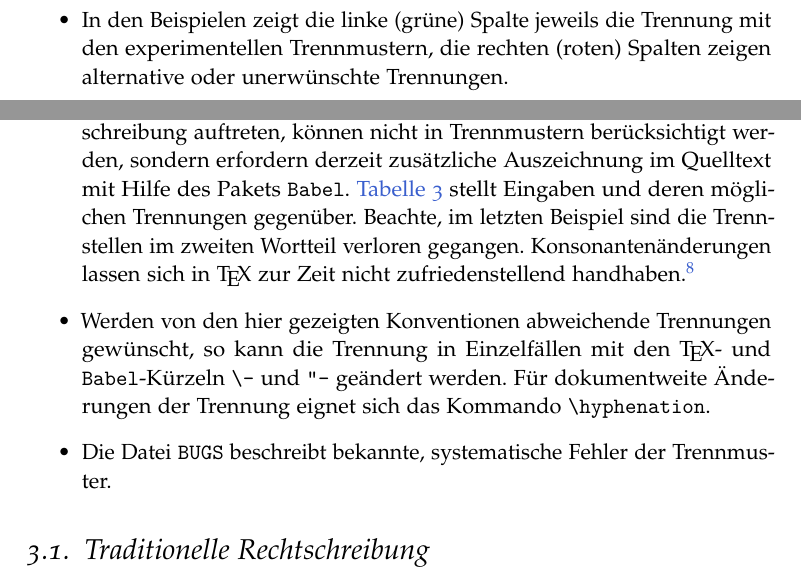
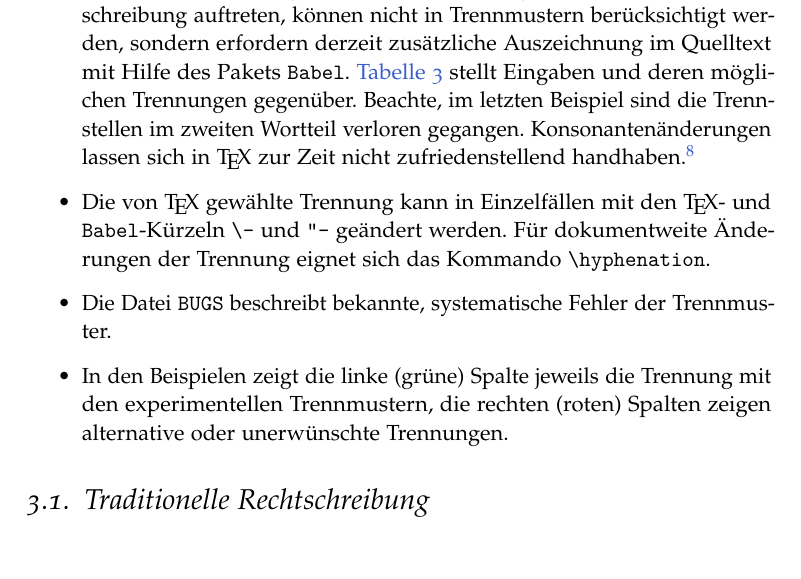
Before and after one commit to hyphenation/languages-german, a LaTeX paper (dehyph-exptl/dehyph-exptl.tex): two parts of pages 6 and 7 of 17 before the commit and part of page 7 of 17 after it, the two joined at a grey line, cut so that both start at the same text. Compiled offline with pdfLaTeX; the source files are stored in an older character set and shown here as Unicode.

Commit message:
doc: Abschnitt 'Trennregeln und Konventionen' uerberarbeitet.

```diff
--- a/dehyph-exptl/dehyph-exptl.tex
+++ b/dehyph-exptl/dehyph-exptl.tex
@@ -458,15 +454,18 @@ allgemeine Hinweise:
     \end{tabular}\par\smallskip
   \end{table}
 
-\item Werden von den hier gezeigten Konventionen abweichende Trennungen
-  gewünscht, so kann die Trennung in Einzelfällen mit den \TeX- und
-  \texttt{Babel}-Kürzeln \lstinline[style=LaTeX]+\-+ und
+\item Die von \TeX\ gewählte Trennung kann in Einzelfällen mit den \TeX-
+  und \texttt{Babel}-Kürzeln \lstinline[style=LaTeX]+\-+ und
   \lstinline[style=LaTeX]+"-+ geändert werden.  Für dokumentweite
   Änderungen der Trennung eignet sich das Kommando
   \lstinline[style=LaTeX]+\hyphenation+.
 
 \item Die Datei \Datei{BUGS} beschreibt bekannte, systematische Fehler
   der Trennmuster.
+
+\item In den Beispielen zeigt die linke (grüne) Spalte jeweils die
+  Trennung mit den experimentellen Trennmustern, die rechten (roten)
+  Spalten zeigen alternative oder unerwünschte Trennungen.
 
 \end{itemize}
 
```
Also changed, not shown: dehyph-exptl/dehyph-exptl.tex (4 more changed lines).
